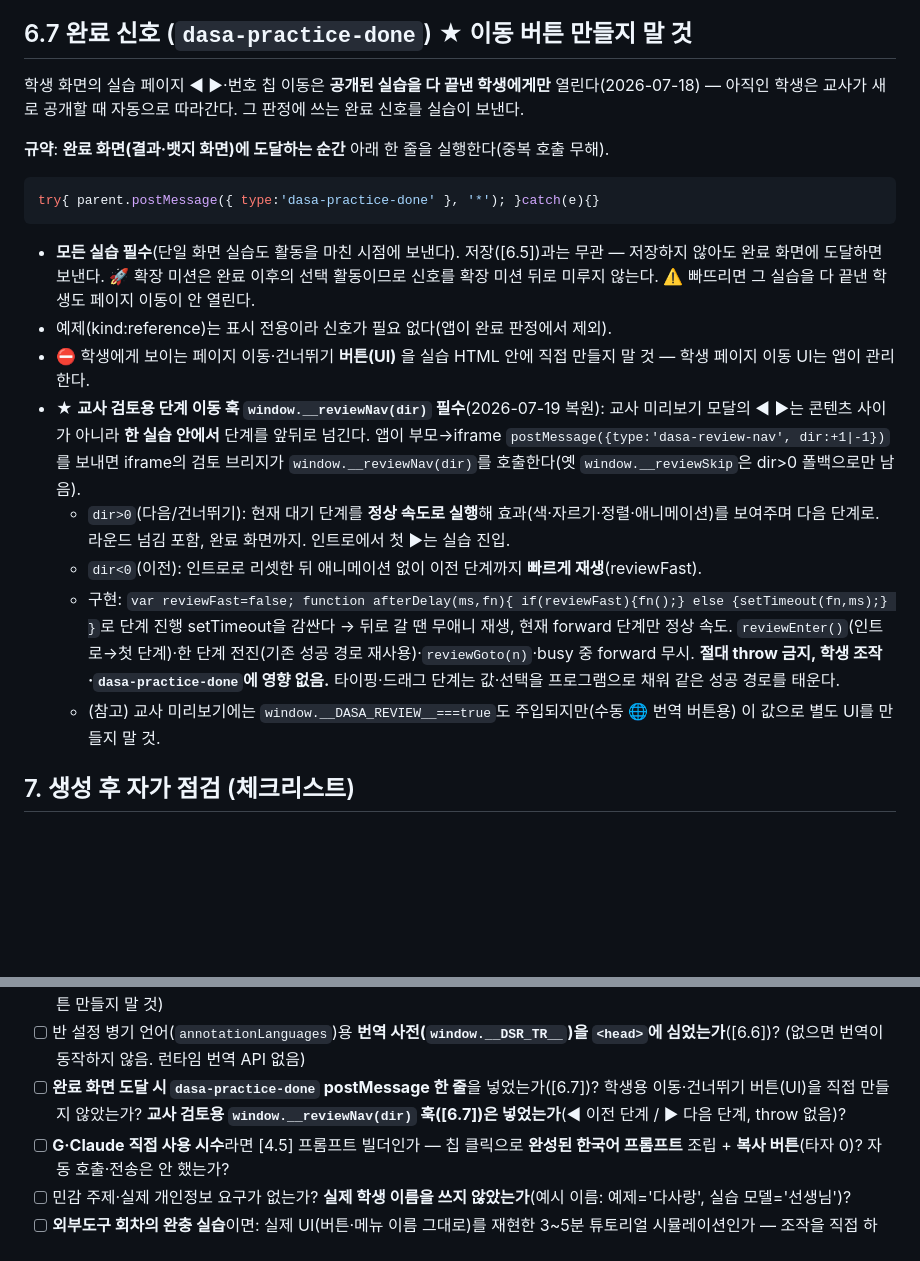
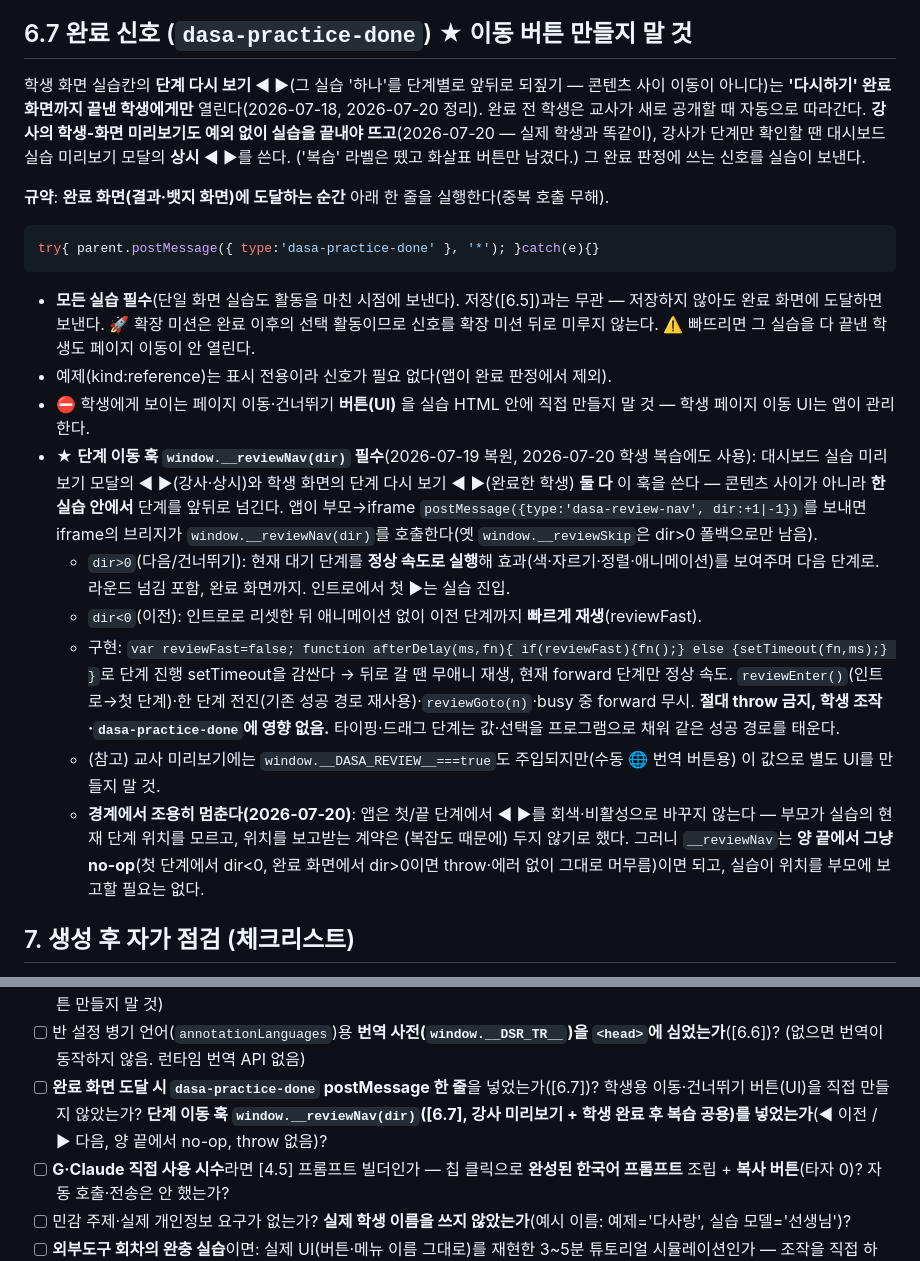
Before and after one commit to Ssong0515/dasarang-class, a Markdown page: docs/lesson-automation/practice-recipe.md, 2 parts joined by grey strips. GitHub-like rendering; blank space fills up the shorter version.

Commit message:
docs(lesson-automation): 단계 이동 훅·완료 게이팅·경계 no-op 규약 정리
- window.__reviewNav(dir)는 강사 미리보기 모달 + 학생 완료 후 '단계 다시 보기' 공용
- 학생 ◀▶는 '다시하기' 완료 화면까지 간 학생만(강사 미리보기도 완료해야 뜸), '복습' 라벨 제거
- 경계(첫/끝 단계)에서 앱은 화살표를 비활성 처리하지 않음 → __reviewNav는 양 끝에서 throw 없이 no-op, 실습은 위치 보고 불필요

Co-Authored-By: Claude Opus 4.8 <noreply@anthropic.com>

```diff
--- a/docs/lesson-automation/practice-recipe.md
+++ b/docs/lesson-automation/practice-recipe.md
@@ -165,7 +165,7 @@ window.__DSR_TR__ = {
 
 ## 6.7 완료 신호 (`dasa-practice-done`) ★ 이동 버튼 만들지 말 것
 
-학생 화면의 실습 페이지 ◀ ▶·번호 칩 이동은 **공개된 실습을 다 끝낸 학생에게만** 열린다(2026-07-18) — 아직인 학생은 교사가 새로 공개할 때 자동으로 따라간다. 그 판정에 쓰는 완료 신호를 실습이 보낸다.
+학생 화면 실습칸의 **단계 다시 보기 ◀ ▶**(그 실습 '하나'를 단계별로 앞뒤로 되짚기 — 콘텐츠 사이 이동이 아니다)는 **'다시하기' 완료 화면까지 끝낸 학생에게만** 열린다(2026-07-18, 2026-07-20 정리). 완료 전 학생은 교사가 새로 공개할 때 자동으로 따라간다. **강사의 학생-화면 미리보기도 예외 없이 실습을 끝내야 뜨고**(2026-07-20 — 실제 학생과 똑같이), 강사가 단계만 확인할 땐 대시보드 실습 미리보기 모달의 **상시** ◀ ▶를 쓴다. ('복습' 라벨은 뗐고 화살표 버튼만 남겼다.) 그 완료 판정에 쓰는 신호를 실습이 보낸다.
 
 **규약**: **완료 화면(결과·뱃지 화면)에 도달하는 순간** 아래 한 줄을 실행한다(중복 호출 무해).
 
@@ -176,11 +176,12 @@ try{ parent.postMessage({ type:'dasa-practice-done' }, '*'); }catch(e){}
 - **모든 실습 필수**(단일 화면 실습도 활동을 마친 시점에 보낸다). 저장([6.5])과는 무관 — 저장하지 않아도 완료 화면에 도달하면 보낸다. 🚀 확장 미션은 완료 이후의 선택 활동이므로 신호를 확장 미션 뒤로 미루지 않는다. ⚠️ 빠뜨리면 그 실습을 다 끝낸 학생도 페이지 이동이 안 열린다.
 - 예제(kind:reference)는 표시 전용이라 신호가 필요 없다(앱이 완료 판정에서 제외).
 - ⛔ 학생에게 보이는 페이지 이동·건너뛰기 **버튼(UI)** 을 실습 HTML 안에 직접 만들지 말 것 — 학생 페이지 이동 UI는 앱이 관리한다.
-- ★ **교사 검토용 단계 이동 훅 `window.__reviewNav(dir)` 필수**(2026-07-19 복원): 교사 미리보기 모달의 ◀ ▶는 콘텐츠 사이가 아니라 **한 실습 안에서** 단계를 앞뒤로 넘긴다. 앱이 부모→iframe `postMessage({type:'dasa-review-nav', dir:+1|-1})`를 보내면 iframe의 검토 브리지가 `window.__reviewNav(dir)`를 호출한다(옛 `window.__reviewSkip`은 dir>0 폴백으로만 남음).
+- ★ **단계 이동 훅 `window.__reviewNav(dir)` 필수**(2026-07-19 복원, 2026-07-20 학생 복습에도 사용): 대시보드 실습 미리보기 모달의 ◀ ▶(강사·상시)와 학생 화면의 단계 다시 보기 ◀ ▶(완료한 학생) **둘 다** 이 훅을 쓴다 — 콘텐츠 사이가 아니라 **한 실습 안에서** 단계를 앞뒤로 넘긴다. 앱이 부모→iframe `postMessage({type:'dasa-review-nav', dir:+1|-1})`를 보내면 iframe의 브리지가 `window.__reviewNav(dir)`를 호출한다(옛 `window.__reviewSkip`은 dir>0 폴백으로만 남음).
   - `dir>0`(다음/건너뛰기): 현재 대기 단계를 **정상 속도로 실행**해 효과(색·자르기·정렬·애니메이션)를 보여주며 다음 단계로. 라운드 넘김 포함, 완료 화면까지. 인트로에서 첫 ▶는 실습 진입.
   - `dir<0`(이전): 인트로로 리셋한 뒤 애니메이션 없이 이전 단계까지 **빠르게 재생**(reviewFast).
   - 구현: `var reviewFast=false; function afterDelay(ms,fn){ if(reviewFast){fn();} else {setTimeout(fn,ms);} }`로 단계 진행 setTimeout을 감싼다 → 뒤로 갈 땐 무애니 재생, 현재 forward 단계만 정상 속도. `reviewEnter()`(인트로→첫 단계)·한 단계 전진(기존 성공 경로 재사용)·`reviewGoto(n)`·busy 중 forward 무시. **절대 throw 금지, 학생 조작·`dasa-practice-done`에 영향 없음.** 타이핑·드래그 단계는 값·선택을 프로그램으로 채워 같은 성공 경로를 태운다.
   - (참고) 교사 미리보기에는 `window.__DASA_REVIEW__===true`도 주입되지만(수동 🌐 번역 버튼용) 이 값으로 별도 UI를 만들지 말 것.
+  - **경계에서 조용히 멈춘다(2026-07-20)**: 앱은 첫/끝 단계에서 ◀ ▶를 회색·비활성으로 바꾸지 않는다 — 부모가 실습의 현재 단계 위치를 모르고, 위치를 보고받는 계약은 (복잡도 때문에) 두지 않기로 했다. 그러니 `__reviewNav`는 **양 끝에서 그냥 no-op**(첫 단계에서 dir<0, 완료 화면에서 dir>0이면 throw·에러 없이 그대로 머무름)이면 되고, 실습이 위치를 부모에 보고할 필요는 없다.
 
 ## 7. 생성 후 자가 점검 (체크리스트)
 
@@ -197,7 +198,7 @@ try{ parent.postMessage({ type:'dasa-practice-done' }, '*'); }catch(e){}
 - [ ] 막히는 곳이 없는가(항상 진행 가능, 실패해도 안내)?
 - [ ] 쉬운 짧은 한국어, 9~24세 톤(활기참), 큰 글씨인가? (번역은 학생 페이지 우하단 언어 버튼이 자동 처리 — 실습에 별도 번역 버튼 만들지 말 것)
 - [ ] 반 설정 병기 언어(`annotationLanguages`)용 **번역 사전(`window.__DSR_TR__`)을 `<head>`에 심었는가**([6.6])? (없으면 번역이 동작하지 않음. 런타임 번역 API 없음)
-- [ ] **완료 화면 도달 시 `dasa-practice-done` postMessage 한 줄**을 넣었는가([6.7])? 학생용 이동·건너뛰기 버튼(UI)을 직접 만들지 않았는가? **교사 검토용 `window.__reviewNav(dir)` 훅([6.7])은 넣었는가**(◀ 이전 단계 / ▶ 다음 단계, throw 없음)?
+- [ ] **완료 화면 도달 시 `dasa-practice-done` postMessage 한 줄**을 넣었는가([6.7])? 학생용 이동·건너뛰기 버튼(UI)을 직접 만들지 않았는가? **단계 이동 훅 `window.__reviewNav(dir)`([6.7], 강사 미리보기 + 학생 완료 후 복습 공용)를 넣었는가**(◀ 이전 / ▶ 다음, 양 끝에서 no-op, throw 없음)?
 - [ ] **G·Claude 직접 사용 시수**라면 [4.5] 프롬프트 빌더인가 — 칩 클릭으로 **완성된 한국어 프롬프트** 조립 + **복사 버튼**(타자 0)? 자동 호출·전송은 안 했는가?
 - [ ] 민감 주제·실제 개인정보 요구가 없는가? **실제 학생 이름을 쓰지 않았는가**(예시 이름: 예제='다사랑', 실습 모델='선생님')?
 - [ ] **외부도구 회차의 완충 실습**이면: 실제 UI(버튼·메뉴 이름 그대로)를 재현한 3~5분 튜토리얼 시뮬레이션인가 — 조작을 직접 하고, 틀리면 무엇이 틀렸는지 짚고, 눌러야 할 곳을 가리키는가? 완료 화면 마지막에 전환 카드("🖥️ 이제 진짜 {도구}에서! 선생님 화면을 보세요", 병기 포함)를 다시 하기보다 크게 넣었는가? 주제가 단계 예제(주제 A)·최종 예제(주제 B)와 **다른 연습용 주제 C**인가(예: A=한국 생활 설문, B=소풍 설문 ↔ C=간식 설문)? `timerMinutes`(3~5)를 지정했는가?
```
Also changed, not shown: docs/lesson-automation/cloud-routine-setup.md (+1 -1 lines).
